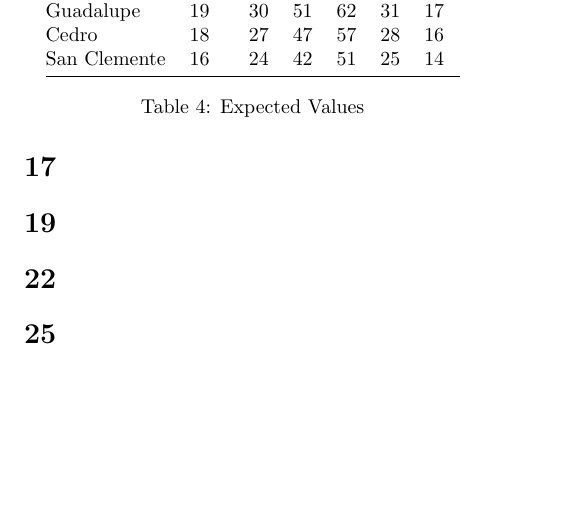
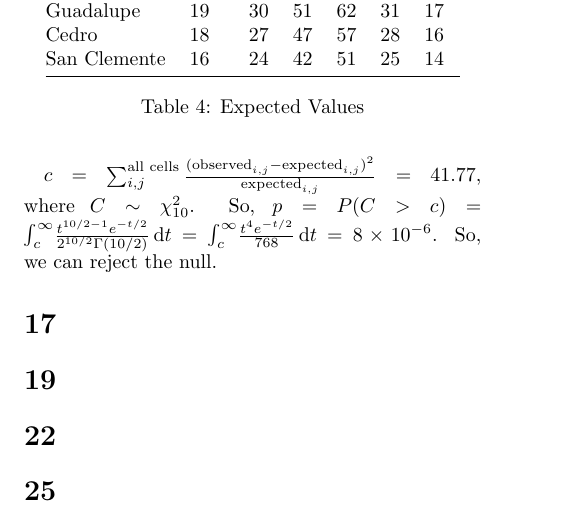
Before and after one commit to nakulj/math-308, a LaTeX problem sheet (7/assignment7.tex): part of page 2 of 2, cut so that both start at the same text, the shorter picture padded with empty space. Compiled offline with pdfLaTeX.

Commit message:
Finished 13

```diff
--- a/7/assignment7.tex
+++ b/7/assignment7.tex
@@ -115,6 +115,21 @@ San Clemente             & 16  & 24  & 42 & 51 & 25 & 14 \\ \bottomrule
 \caption{Expected Values}
 \end{table}
 
+$c=\sum_{i,j}^\text{all cells}\frac{\text{(observed}_{i,j}-\text{expected}_{i,j})^2}{\text{expected}_{i,j}}=41.77$, where $C\sim\chi^2_{10}$. So, $p=P(C>c)=\intg{c}{\infty}{
+	\frac{
+	t^{10/2-1}e^{-t/2}
+	}{
+	2^{10/2}\Gamma(10/2)
+	}
+}{t}
+=\intg{c}{\infty}{
+	\frac{
+	t^{4}e^{-t/2}
+	}{
+	768
+	}
+}{t}=8\times10^{-6}$.
+So, we can reject the null.
 \setsection{17}
 
 \setsection{19}
```
Also changed, not shown: 7/assignment7.pdf.
